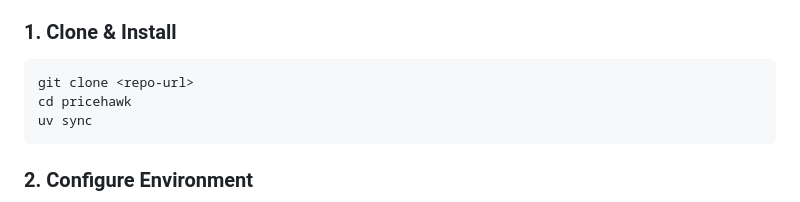
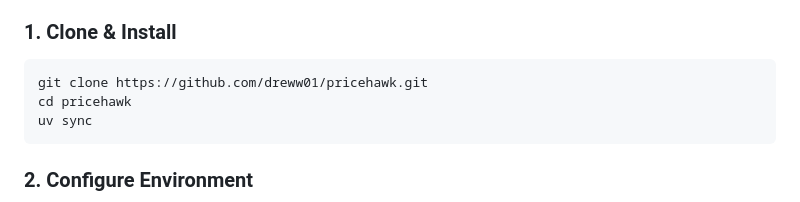
Before and after one commit to dreww01/pricehawk, a Markdown page: README.md, the part around the change. GitHub-like rendering.

````diff
--- a/README.md
+++ b/README.md
@@ -57,7 +57,7 @@ Multi-platform price monitoring system that discovers products from competitor s
 ### 1. Clone & Install
 
 ```bash
-git clone <repo-url>
+git clone https://github.com/dreww01/pricehawk.git
 cd pricehawk
 uv sync
 ```
````
